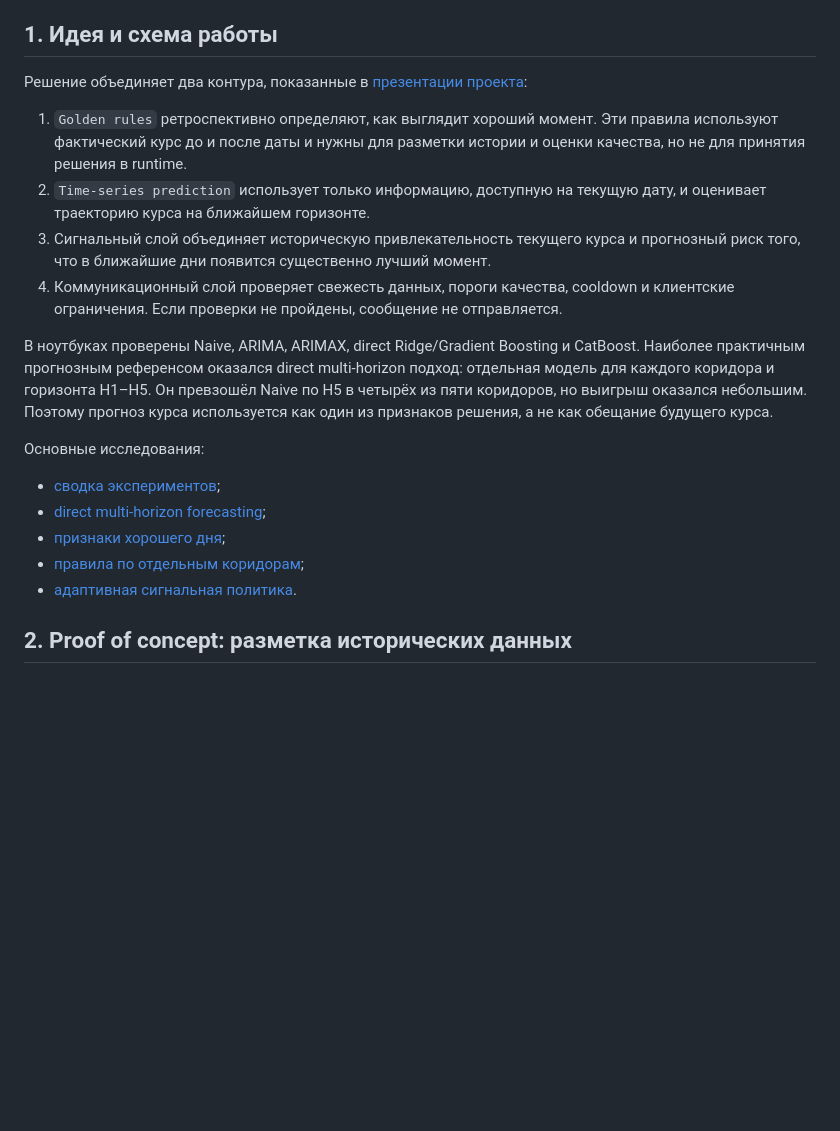
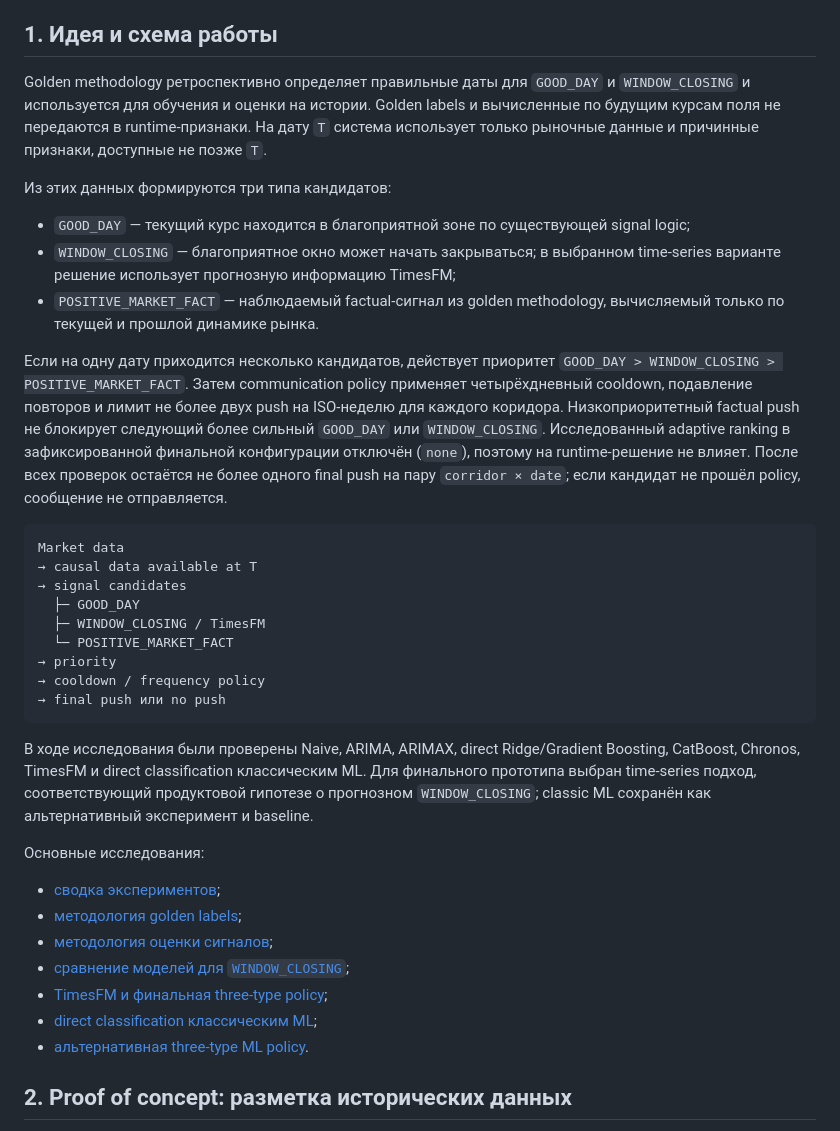
Before and after one commit to Konscig/team-2-aitalenthack, a Markdown page: README.md, the part around the change. GitHub-like rendering; blank space fills up the shorter version.

Commit message:
update final architecture overview

````diff
--- a/README.md
+++ b/README.md
@@ -44,22 +44,39 @@ python3 -m http.server 8080 --directory demo-web
 
 ## 1. Идея и схема работы
 
-Решение объединяет два контура, показанные в [презентации проекта](https://docs.google.com/presentation/d/1-mTwJ8UT4rphNEHI6DCbz6XaSxrGJv16InTri9Oja0c/edit):
+Golden methodology ретроспективно определяет правильные даты для `GOOD_DAY` и `WINDOW_CLOSING` и используется для обучения и оценки на истории. Golden labels и вычисленные по будущим курсам поля не передаются в runtime-признаки. На дату `T` система использует только рыночные данные и причинные признаки, доступные не позже `T`.
 
-1. `Golden rules` ретроспективно определяют, как выглядит хороший момент. Эти правила используют фактический курс до и после даты и нужны для разметки истории и оценки качества, но не для принятия решения в runtime.
-2. `Time-series prediction` использует только информацию, доступную на текущую дату, и оценивает траекторию курса на ближайшем горизонте.
-3. Сигнальный слой объединяет историческую привлекательность текущего курса и прогнозный риск того, что в ближайшие дни появится существенно лучший момент.
-4. Коммуникационный слой проверяет свежесть данных, пороги качества, cooldown и клиентские ограничения. Если проверки не пройдены, сообщение не отправляется.
+Из этих данных формируются три типа кандидатов:
 
-В ноутбуках проверены Naive, ARIMA, ARIMAX, direct Ridge/Gradient Boosting и CatBoost. Наиболее практичным прогнозным референсом оказался direct multi-horizon подход: отдельная модель для каждого коридора и горизонта H1–H5. Он превзошёл Naive по H5 в четырёх из пяти коридоров, но выигрыш оказался небольшим. Поэтому прогноз курса используется как один из признаков решения, а не как обещание будущего курса.
+- `GOOD_DAY` — текущий курс находится в благоприятной зоне по существующей signal logic;
+- `WINDOW_CLOSING` — благоприятное окно может начать закрываться; в выбранном time-series варианте решение использует прогнозную информацию TimesFM;
+- `POSITIVE_MARKET_FACT` — наблюдаемый factual-сигнал из golden methodology, вычисляемый только по текущей и прошлой динамике рынка.
+
+Если на одну дату приходится несколько кандидатов, действует приоритет `GOOD_DAY > WINDOW_CLOSING > POSITIVE_MARKET_FACT`. Затем communication policy применяет четырёхдневный cooldown, подавление повторов и лимит не более двух push на ISO-неделю для каждого коридора. Низкоприоритетный factual push не блокирует следующий более сильный `GOOD_DAY` или `WINDOW_CLOSING`. Исследованный adaptive ranking в зафиксированной финальной конфигурации отключён (`none`), поэтому на runtime-решение не влияет. После всех проверок остаётся не более одного final push на пару `corridor × date`; если кандидат не прошёл policy, сообщение не отправляется.
+
+```text
+Market data
+→ causal data available at T
+→ signal candidates
+  ├─ GOOD_DAY
+  ├─ WINDOW_CLOSING / TimesFM
+  └─ POSITIVE_MARKET_FACT
+→ priority
+→ cooldown / frequency policy
+→ final push или no push
+```
+
+В ходе исследования были проверены Naive, ARIMA, ARIMAX, direct Ridge/Gradient Boosting, CatBoost, Chronos, TimesFM и direct classification классическим ML. Для финального прототипа выбран time-series подход, соответствующий продуктовой гипотезе о прогнозном `WINDOW_CLOSING`; classic ML сохранён как альтернативный эксперимент и baseline.
 
 Основные исследования:
 
 - [сводка экспериментов](EXPERIMENTS_SUMMARY.md);
-- [direct multi-horizon forecasting](notebooks/03_direct_multihorizon_forecasting.ipynb);
-- [признаки хорошего дня](notebooks/06_good_day_features.ipynb);
-- [правила по отдельным коридорам](notebooks/08_per_corridor_good_day_rules.ipynb);
-- [адаптивная сигнальная политика](notebooks/14_conservative_adaptive_selection.ipynb).
+- [методология golden labels](docs/golden_label_methodology.md);
+- [методология оценки сигналов](docs/metrics_methodology.md);
+- [сравнение моделей для `WINDOW_CLOSING`](notebooks/24_window_closing_forecasting_comparison.ipynb);
+- [TimesFM и финальная three-type policy](notebooks/25_three_type_push_policy_timesfm.ipynb);
+- [direct classification классическим ML](notebooks/28_direct_signal_classification.ipynb);
+- [альтернативная three-type ML policy](notebooks/29_final_three_type_ml_push_policy.ipynb).
 
 ## 2. Proof of concept: разметка исторических данных
 
````
